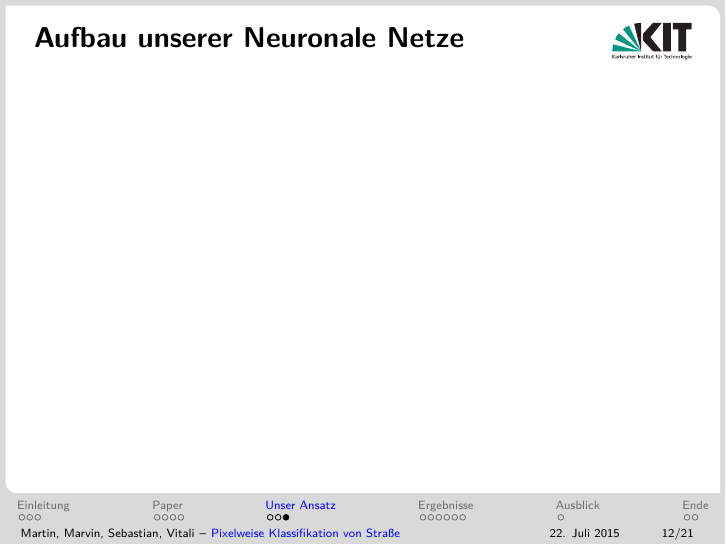
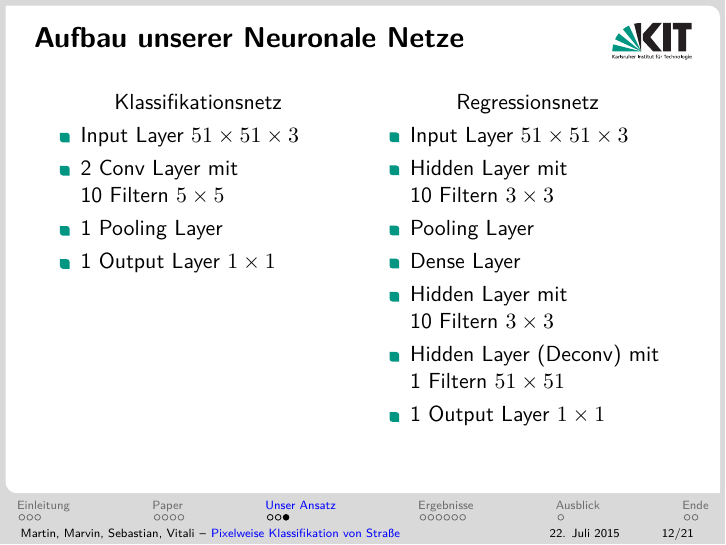
Before and after one commit to MartinThoma/ml-abschluss, LaTeX slides (LaTeX/Abschluss-ML-Prak-2015.tex, which reads LaTeX/lessons-learned.tex): page 18 of 27. Compiled offline with pdfLaTeX.

Commit message:
include final slide

```diff
--- a/LaTeX/lessons-learned.tex
+++ b/LaTeX/lessons-learned.tex
@@ -55,6 +55,32 @@
 
 \begin{frame}{Aufbau unserer Neuronale Netze}
 	\centering
+\begin{minipage}{0.49\textwidth}
+\centering
+Klassifikationsnetz
 
+\begin{itemize}
+\item Input Layer $51 \times 51 \times 3$
+\item 2 Conv Layer mit \\ 10 Filtern $5 \times 5$
+\item 1 Pooling Layer
+\item 1 Output Layer $1 \times 1$
+\vspace{7em}
+\end{itemize}
+\end{minipage}
+\begin{minipage}{0.49\textwidth}
+\centering
+Regressionsnetz
+
+\begin{itemize}
+\item Input Layer $51 \times 51 \times 3$
+\item Hidden Layer mit \\ 10 Filtern $3 \times 3$
+\item Pooling Layer
+\item Dense Layer
+\item Hidden Layer mit \\ 10 Filtern $3 \times 3$
+\item Hidden Layer (Deconv) mit \\ 1 Filtern $51 \times 51$
+\item 1 Output Layer $1 \times 1$
+\end{itemize}
+
+\end{minipage}
 
 \end{frame}
```
Also changed, not shown: LaTeX/lessons-learned.tex (4 more changed lines).
